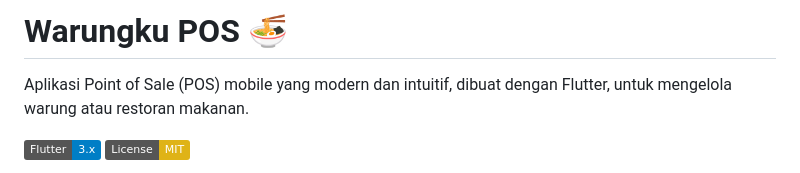
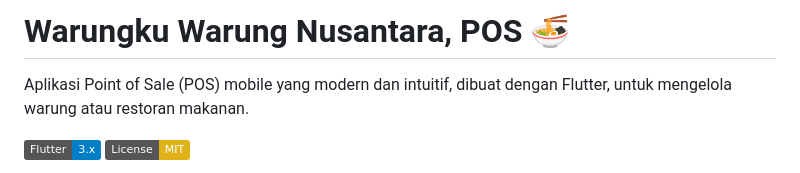
Before and after one commit to israazwa/warungku, a Markdown page: README.md, the part around the change. Drawn GitHub-style; badges without logos.

```diff
--- a/README.md
+++ b/README.md
@@ -1,4 +1,4 @@
-# Warungku POS 🍜
+# Warungku Warung Nusantara, POS 🍜
 
 Aplikasi Point of Sale (POS) mobile yang modern dan intuitif, dibuat dengan Flutter, untuk mengelola warung atau restoran makanan.
 
```
